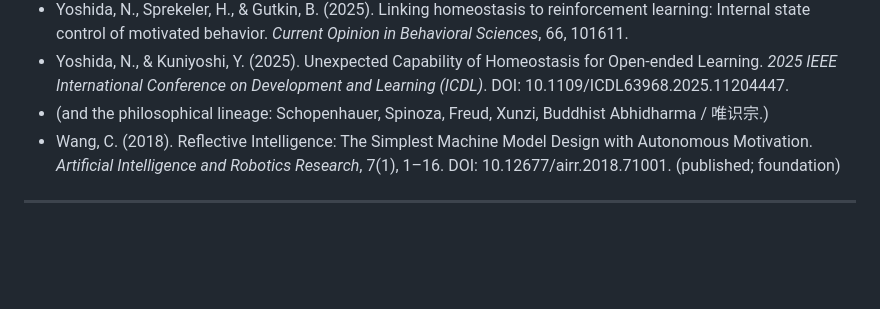
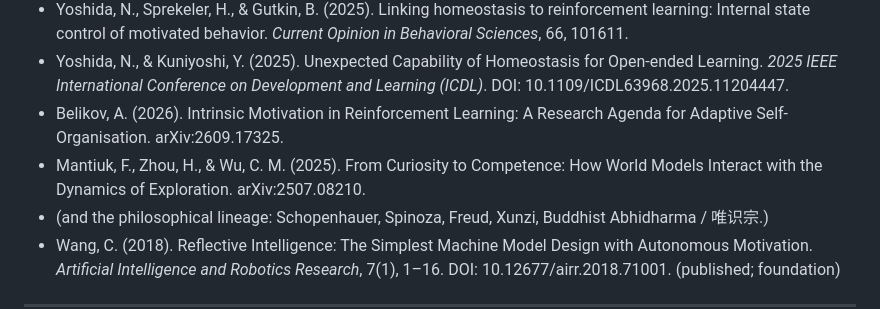
Before and after one commit to wangchengyuan2026/citk, a Markdown page: paper/CITK_paper.md, the part around one of its changes. Drawn GitHub-style; blank space fills up the shorter version.

```diff
--- a/paper/CITK_paper.md
+++ b/paper/CITK_paper.md
@@ -226,6 +226,8 @@ CIT-K demonstrates that a blank-born, zero-data, comfort-driven agent can self-e
 - Tomar, D. (2026). From Tension to Resolution: Homeostatic Drive Learning as a Self-Regulating Alternative to Reward-Based Training. Preprint.
 - Yoshida, N., Sprekeler, H., & Gutkin, B. (2025). Linking homeostasis to reinforcement learning: Internal state control of motivated behavior. *Current Opinion in Behavioral Sciences*, 66, 101611.
 - Yoshida, N., & Kuniyoshi, Y. (2025). Unexpected Capability of Homeostasis for Open-ended Learning. *2025 IEEE International Conference on Development and Learning (ICDL)*. DOI: 10.1109/ICDL63968.2025.11204447.
+- Belikov, A. (2026). Intrinsic Motivation in Reinforcement Learning: A Research Agenda for Adaptive Self-Organisation. arXiv:2609.17325.
+- Mantiuk, F., Zhou, H., & Wu, C. M. (2025). From Curiosity to Competence: How World Models Interact with the Dynamics of Exploration. arXiv:2507.08210.
 - (and the philosophical lineage: Schopenhauer, Spinoza, Freud, Xunzi, Buddhist Abhidharma / 唯识宗.)
 - Wang, C. (2018). Reflective Intelligence: The Simplest Machine Model Design with Autonomous Motivation. *Artificial Intelligence and Robotics Research*, 7(1), 1–16. DOI: 10.12677/airr.2018.71001. (published; foundation)
 
```
Also changed, not shown: other parts of paper/CITK_paper.md (+1 -1 lines), acceptance_report_glm53_flash.md (added, +96 -0 lines), paper/CITK_paper_zh.md (+3 -1 lines).
